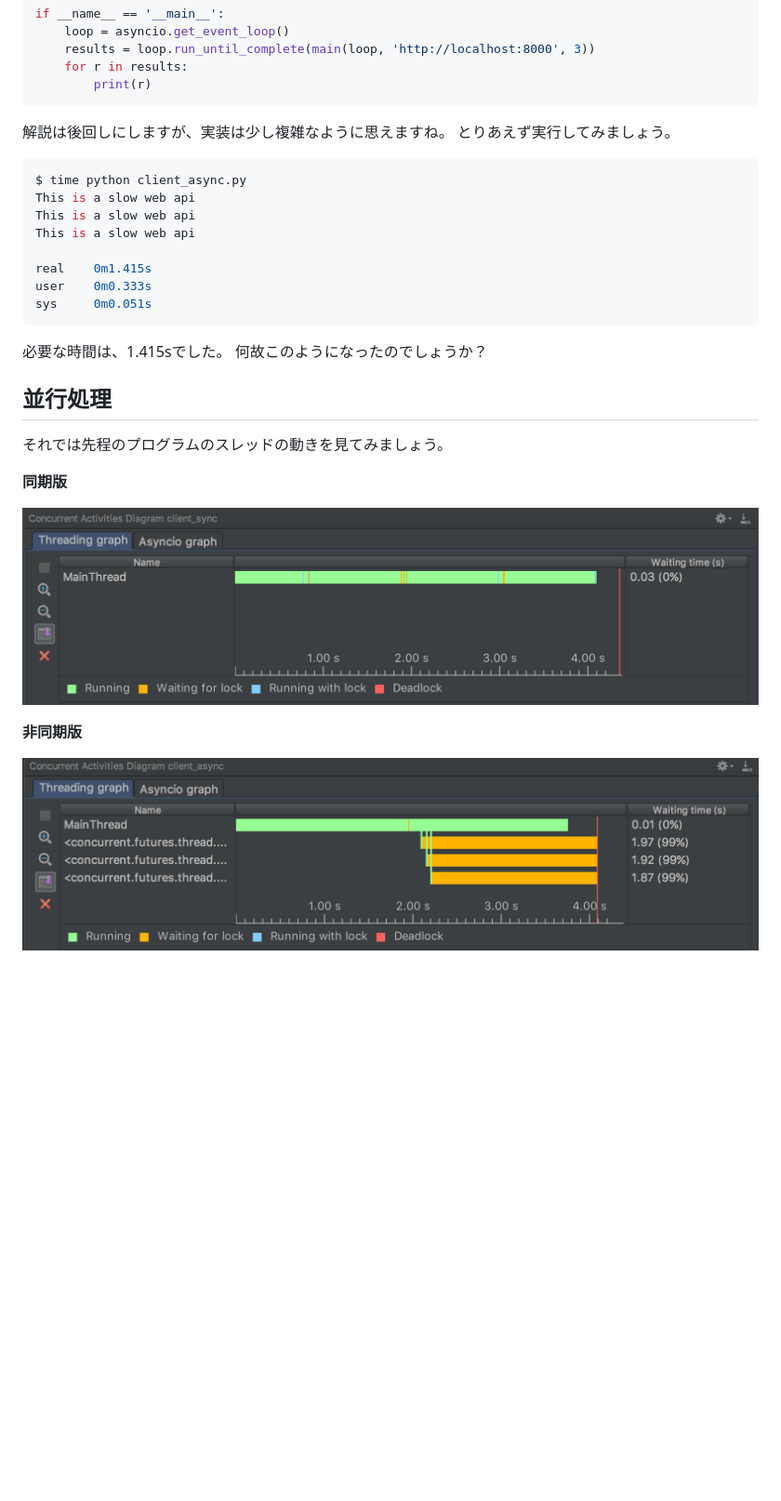
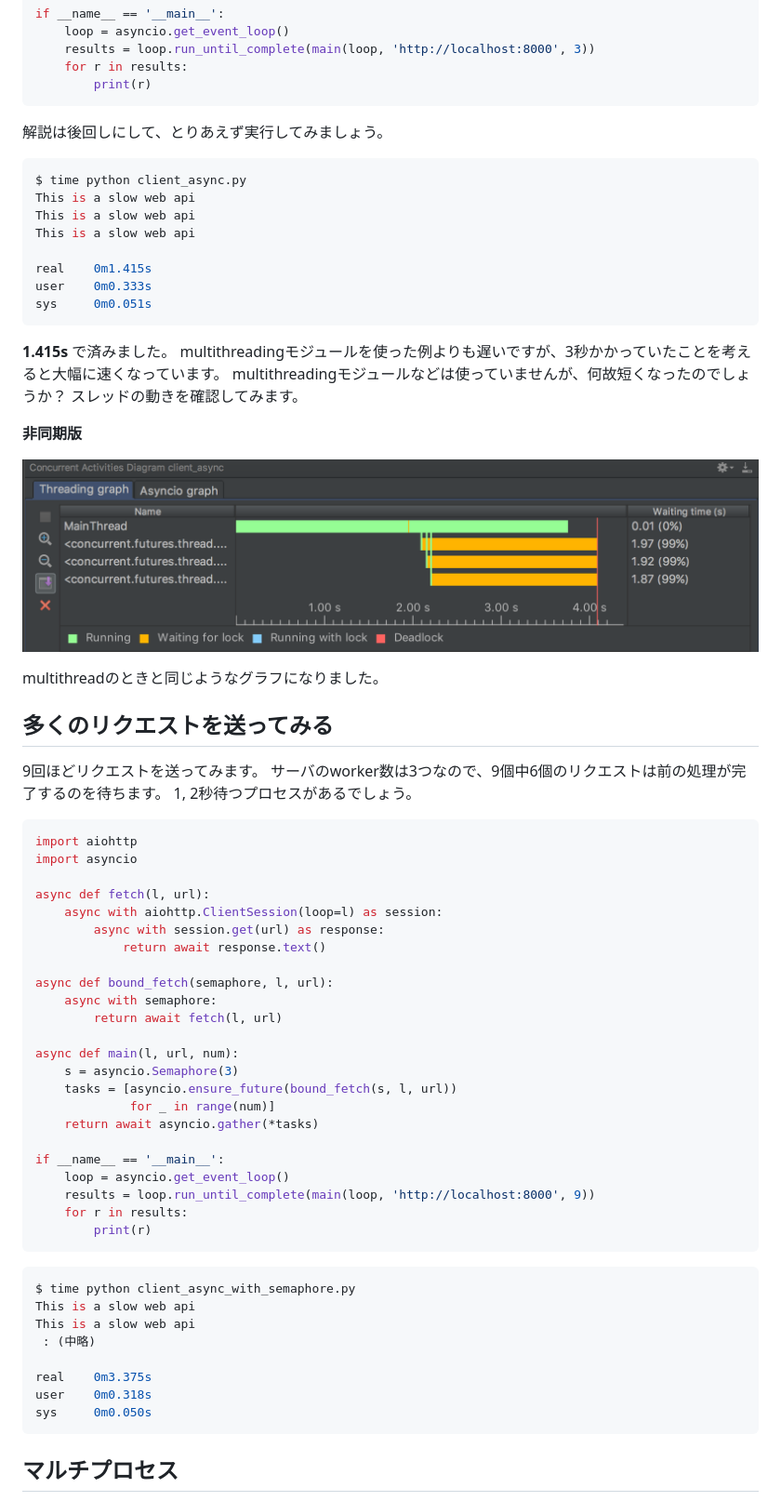
Before and after one commit to c-bata/concurrency-in-python, a Markdown page: Demo.md, the part around one of its changes. Shown at 93% size. Drawn GitHub-style; blank space fills up the shorter version.

````diff
--- a/Demo.md
+++ b/Demo.md
@@ -109,8 +182,7 @@ if __name__ == '__main__':
         print(r)
 ```
 
-解説は後回しにしますが、実装は少し複雑なように思えますね。
-とりあえず実行してみましょう。
+解説は後回しにして、とりあえず実行してみましょう。
 
 ```console
 $ time python client_async.py
@@ -123,18 +195,64 @@ user    0m0.333s
 sys     0m0.051s
 ```
 
-必要な時間は、1.415sでした。
-何故このようになったのでしょうか？
-
-
-## 並行処理
-
-それでは先程のプログラムのスレッドの動きを見てみましょう。
-
-**同期版**
-
-![同期版](./img/fetch_sync.png)
+**1.415s** で済みました。
+multithreadingモジュールを使った例よりも遅いですが、3秒かかっていたことを考えると大幅に速くなっています。
+multithreadingモジュールなどは使っていませんが、何故短くなったのでしょうか？
+スレッドの動きを確認してみます。
 
 **非同期版**
 
 ![非同期版](./img/fetch_async.png)
+
+multithreadのときと同じようなグラフになりました。
+
+
+## 多くのリクエストを送ってみる
+
+9回ほどリクエストを送ってみます。
+サーバのworker数は3つなので、9個中6個のリクエストは前の処理が完了するのを待ちます。
+1, 2秒待つプロセスがあるでしょう。
+
+```python
+import aiohttp
+import asyncio
+
+async def fetch(l, url):
+    async with aiohttp.ClientSession(loop=l) as session:
+        async with session.get(url) as response:
+            return await response.text()
+
+async def bound_fetch(semaphore, l, url):
+    async with semaphore:
+        return await fetch(l, url)
+
+async def main(l, url, num):
+    s = asyncio.Semaphore(3)
+    tasks = [asyncio.ensure_future(bound_fetch(s, l, url))
+             for _ in range(num)]
+    return await asyncio.gather(*tasks)
+
+if __name__ == '__main__':
+    loop = asyncio.get_event_loop()
+    results = loop.run_until_complete(main(loop, 'http://localhost:8000', 9))
+    for r in results:
+        print(r)
+```
+
+
+
+```console
+$ time python client_async_with_semaphore.py
+This is a slow web api
+This is a slow web api
+ : (中略)
+
+real    0m3.375s
+user    0m0.318s
+sys     0m0.050s
+```
+
+
+
+## マルチプロセス
+
````
Also changed, not shown: other parts of Demo.md (+150 -21 lines), img/fetch_async_with_semaphore.png (added), img/fetch_threading.png (added), img/multi-process.png (added), img/multi-thread.png (added), 5 other files.
